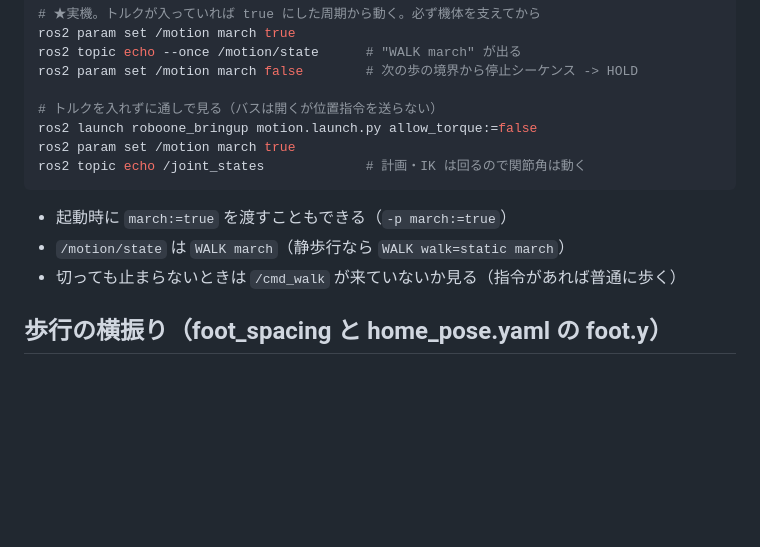
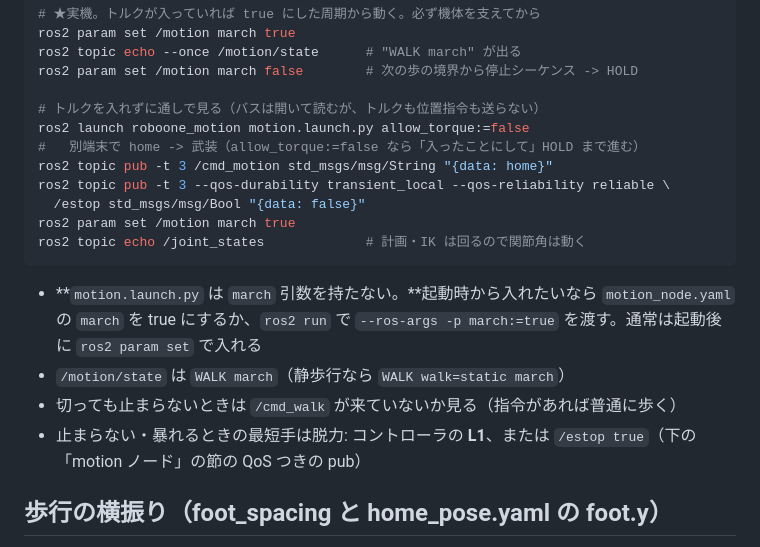
Before and after one commit to 22-soeda/ros2_ws, a Markdown page: docs/commands.md, the part around the change. Drawn GitHub-style; blank space fills up the shorter version.

Commit message:
commands.md: 足踏み (march) の節の誤りを直す
* launch のパッケージ名が違った (roboone_bringup -> roboone_motion)
* 「起動時に -p march:=true を渡せる」は誤り。motion.launch.py は march 引数を
  持たないので、motion_node.yaml を書き換えるか ros2 run で渡す
* トルクなしで見るときの home -> 武装の手順と、脱力 (L1 / estop) を書き足した

Co-Authored-By: Claude Opus 5 (1M context) <noreply@anthropic.com>

````diff
--- a/docs/commands.md
+++ b/docs/commands.md
@@ -1297,15 +1297,23 @@ ros2 param set /motion march true
 ros2 topic echo --once /motion/state      # "WALK march" が出る
 ros2 param set /motion march false        # 次の歩の境界から停止シーケンス -> HOLD
 
-# トルクを入れずに通しで見る（バスは開くが位置指令を送らない）
-ros2 launch roboone_bringup motion.launch.py allow_torque:=false
+# トルクを入れずに通しで見る（バスは開いて読むが、トルクも位置指令も送らない）
+ros2 launch roboone_motion motion.launch.py allow_torque:=false
+#   別端末で home -> 武装（allow_torque:=false なら「入ったことにして」HOLD まで進む）
+ros2 topic pub -t 3 /cmd_motion std_msgs/msg/String "{data: home}"
+ros2 topic pub -t 3 --qos-durability transient_local --qos-reliability reliable \
+  /estop std_msgs/msg/Bool "{data: false}"
 ros2 param set /motion march true
 ros2 topic echo /joint_states             # 計画・IK は回るので関節角は動く
 ```
 
-- 起動時に `march:=true` を渡すこともできる（`-p march:=true`）
+- **`motion.launch.py` は `march` 引数を持たない。**起動時から入れたいなら
+  `motion_node.yaml` の `march` を true にするか、`ros2 run` で
+  `--ros-args -p march:=true` を渡す。通常は起動後に `ros2 param set` で入れる
 - `/motion/state` は `WALK march`（静歩行なら `WALK walk=static march`）
 - 切っても止まらないときは `/cmd_walk` が来ていないか見る（指令があれば普通に歩く）
+- 止まらない・暴れるときの最短手は脱力: コントローラの **L1**、または
+  `/estop true`（下の「motion ノード」の節の QoS つきの pub）
 
 ## 歩行の横振り（foot_spacing と home_pose.yaml の foot.y）
 
````
